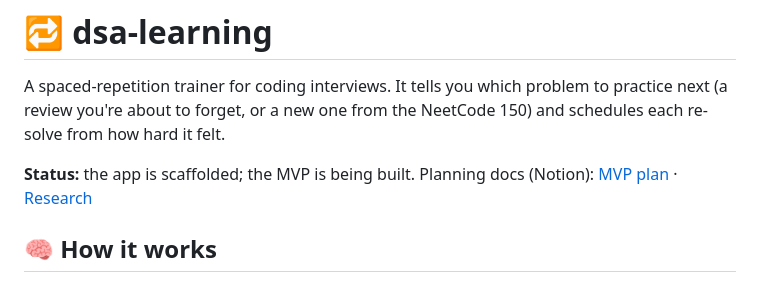
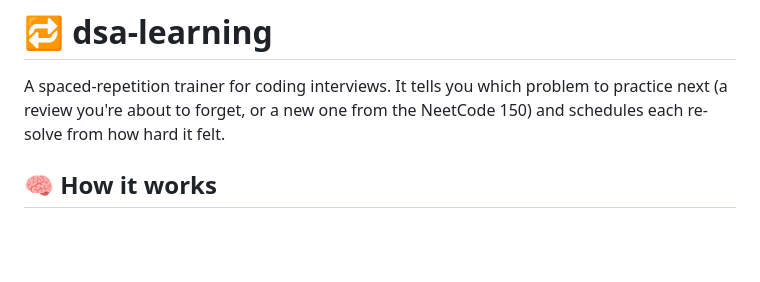
Before and after one commit to bernardosevero/dsa-learning, a Markdown page: README.md, the part around the change. GitHub-like rendering; blank space fills up the shorter version.

Commit message:
📝 docs(readme): remove mvp text

```diff
--- a/README.md
+++ b/README.md
@@ -1,8 +1,6 @@
 # 🔁 dsa-learning
 
 A spaced-repetition trainer for coding interviews. It tells you which problem to practice next (a review you're about to forget, or a new one from the NeetCode 150) and schedules each re-solve from how hard it felt.
-
-**Status:** the app is scaffolded; the MVP is being built. Planning docs (Notion): [MVP plan](https://app.notion.com/p/3e674cb445b8812cbbd2d4de94bffd7a) · [Research](https://app.notion.com/p/3e674cb445b881078373c4e3c90c9bdb)
 
 ## 🧠 How it works
 
```
